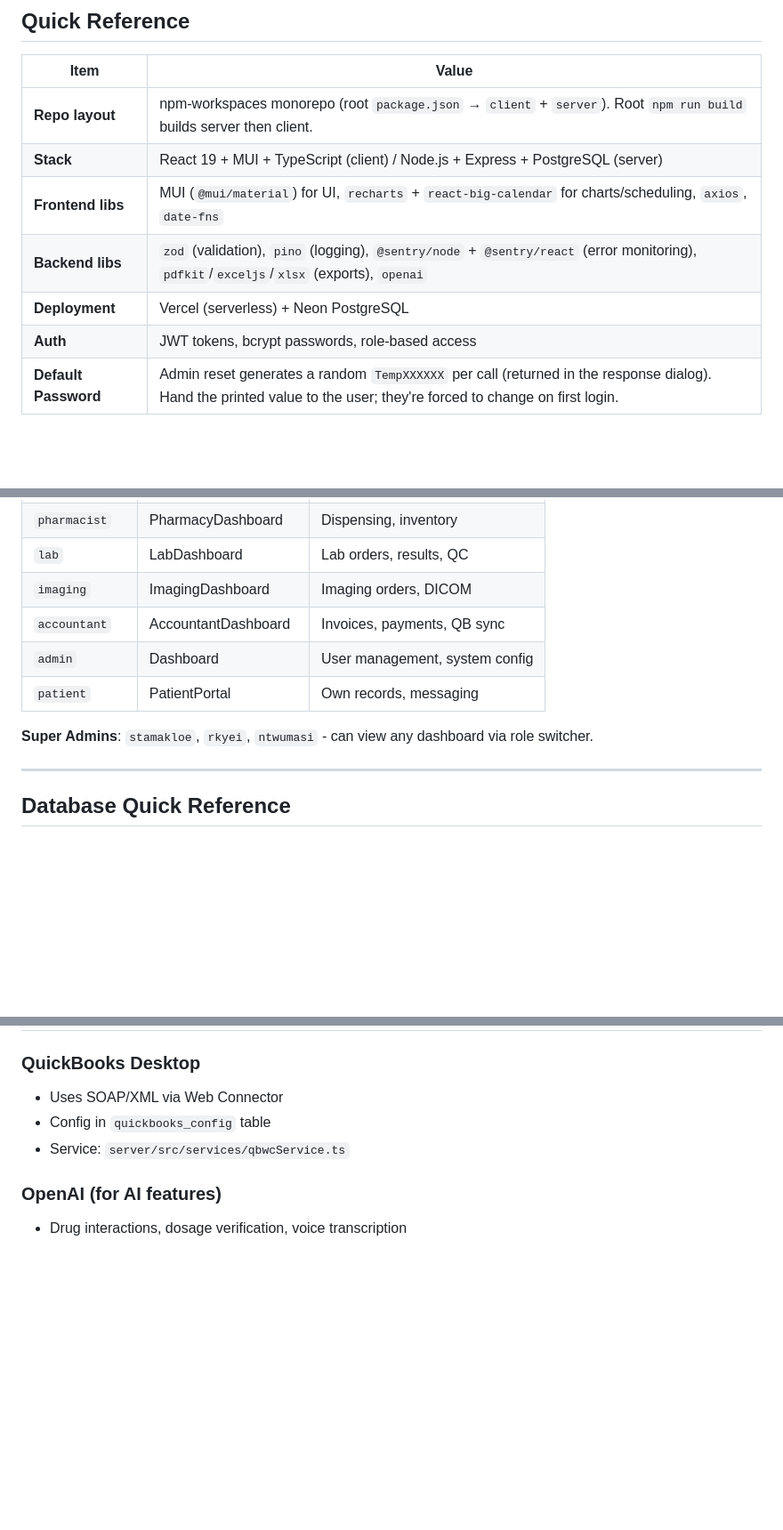
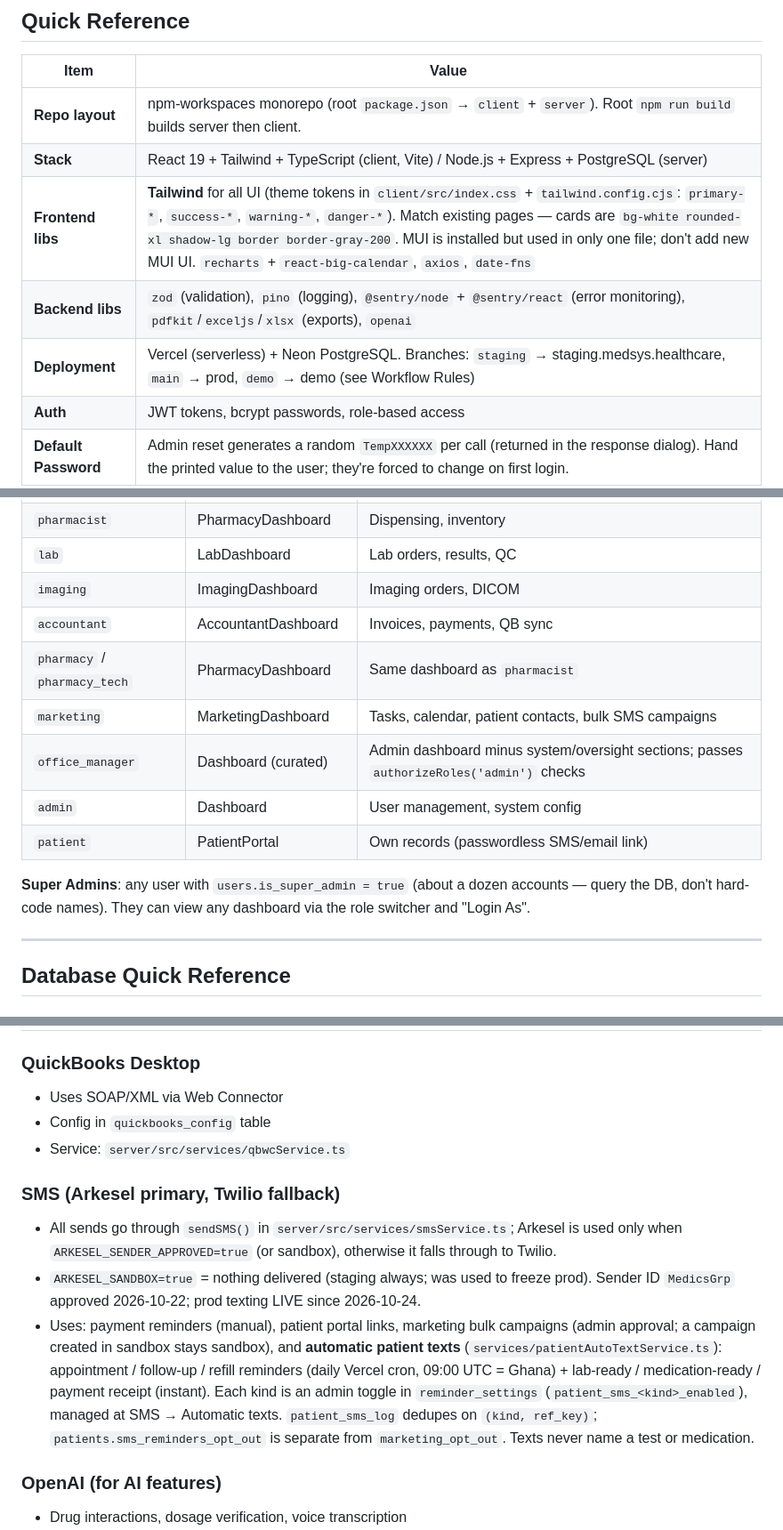
Before and after one commit to Ntwumasi/medsys, a Markdown page: CLAUDE.md, 3 parts joined by grey strips. Shown at 89% size. GitHub-like rendering; blank space fills up the shorter version.

```diff
--- a/CLAUDE.md
+++ b/CLAUDE.md
@@ -11,10 +11,10 @@ This file provides guidance to Claude Code (claude.ai/code) when working with co
 | Item | Value |
 |------|-------|
 | **Repo layout** | npm-workspaces monorepo (root `package.json` → `client` + `server`). Root `npm run build` builds server then client. |
-| **Stack** | React 19 + MUI + TypeScript (client) / Node.js + Express + PostgreSQL (server) |
-| **Frontend libs** | MUI (`@mui/material`) for UI, `recharts` + `react-big-calendar` for charts/scheduling, `axios`, `date-fns` |
+| **Stack** | React 19 + Tailwind + TypeScript (client, Vite) / Node.js + Express + PostgreSQL (server) |
+| **Frontend libs** | **Tailwind** for all UI (theme tokens in `client/src/index.css` + `tailwind.config.cjs`: `primary-*`, `success-*`, `warning-*`, `danger-*`). Match existing pages — cards are `bg-white rounded-xl shadow-lg border border-gray-200`. MUI is installed but used in only one file; don't add new MUI UI. `recharts` + `react-big-calendar`, `axios`, `date-fns` |
 | **Backend libs** | `zod` (validation), `pino` (logging), `@sentry/node` + `@sentry/react` (error monitoring), `pdfkit`/`exceljs`/`xlsx` (exports), `openai` |
-| **Deployment** | Vercel (serverless) + Neon PostgreSQL |
+| **Deployment** | Vercel (serverless) + Neon PostgreSQL. Branches: `staging` → staging.medsys.healthcare, `main` → prod, `demo` → demo (see Workflow Rules) |
 | **Auth** | JWT tokens, bcrypt passwords, role-based access |
 | **Default Password** | Admin reset generates a random `TempXXXXXX` per call (returned in the response dialog). Hand the printed value to the user; they're forced to change on first login. |
 | **Username Format** | First initial + last name, lowercase (e.g., `jsmith`) |
@@ -55,10 +55,13 @@ medsys/
 | `lab` | LabDashboard | Lab orders, results, QC |
 | `imaging` | ImagingDashboard | Imaging orders, DICOM |
 | `accountant` | AccountantDashboard | Invoices, payments, QB sync |
+| `pharmacy` / `pharmacy_tech` | PharmacyDashboard | Same dashboard as `pharmacist` |
+| `marketing` | MarketingDashboard | Tasks, calendar, patient contacts, bulk SMS campaigns |
+| `office_manager` | Dashboard (curated) | Admin dashboard minus system/oversight sections; passes `authorizeRoles('admin')` checks |
 | `admin` | Dashboard | User management, system config |
-| `patient` | PatientPortal | Own records, messaging |
+| `patient` | PatientPortal | Own records (passwordless SMS/email link) |
 
-**Super Admins**: `stamakloe`, `rkyei`, `ntwumasi` - can view any dashboard via role switcher.
+**Super Admins**: any user with `users.is_super_admin = true` (about a dozen accounts — query the DB, don't hard-code names). They can view any dashboard via the role switcher and "Login As".
 
 ---
 
@@ -182,6 +185,11 @@ import { someFunction } from './module';   // For values
 - Config in `quickbooks_config` table
 - Service: `server/src/services/qbwcService.ts`
 
+### SMS (Arkesel primary, Twilio fallback)
+- All sends go through `sendSMS()` in `server/src/services/smsService.ts`; Arkesel is used only when `ARKESEL_SENDER_APPROVED=true` (or sandbox), otherwise it falls through to Twilio.
+- `ARKESEL_SANDBOX=true` = nothing delivered (staging always; was used to freeze prod). Sender ID `MedicsGrp` approved 2026-10-22; prod texting LIVE since 2026-10-24.
+- Uses: payment reminders (manual), patient portal links, marketing bulk campaigns (admin approval; a campaign created in sandbox stays sandbox), and **automatic patient texts** (`services/patientAutoTextService.ts`): appointment / follow-up / refill reminders (daily Vercel cron, 09:00 UTC = Ghana) + lab-ready / medication-ready / payment receipt (instant). Each kind is an admin toggle in `reminder_settings` (`patient_sms_<kind>_enabled`), managed at SMS → Automatic texts. `patient_sms_log` dedupes on `(kind, ref_key)`; `patients.sms_reminders_opt_out` is separate from `marketing_opt_out`. Texts never name a test or medication.
+
 ### OpenAI (for AI features)
 - Drug interactions, dosage verification, voice transcription
 - Requires `OPENAI_API_KEY` env var
```
Also changed, not shown: other parts of CLAUDE.md (+27 -24 lines).
